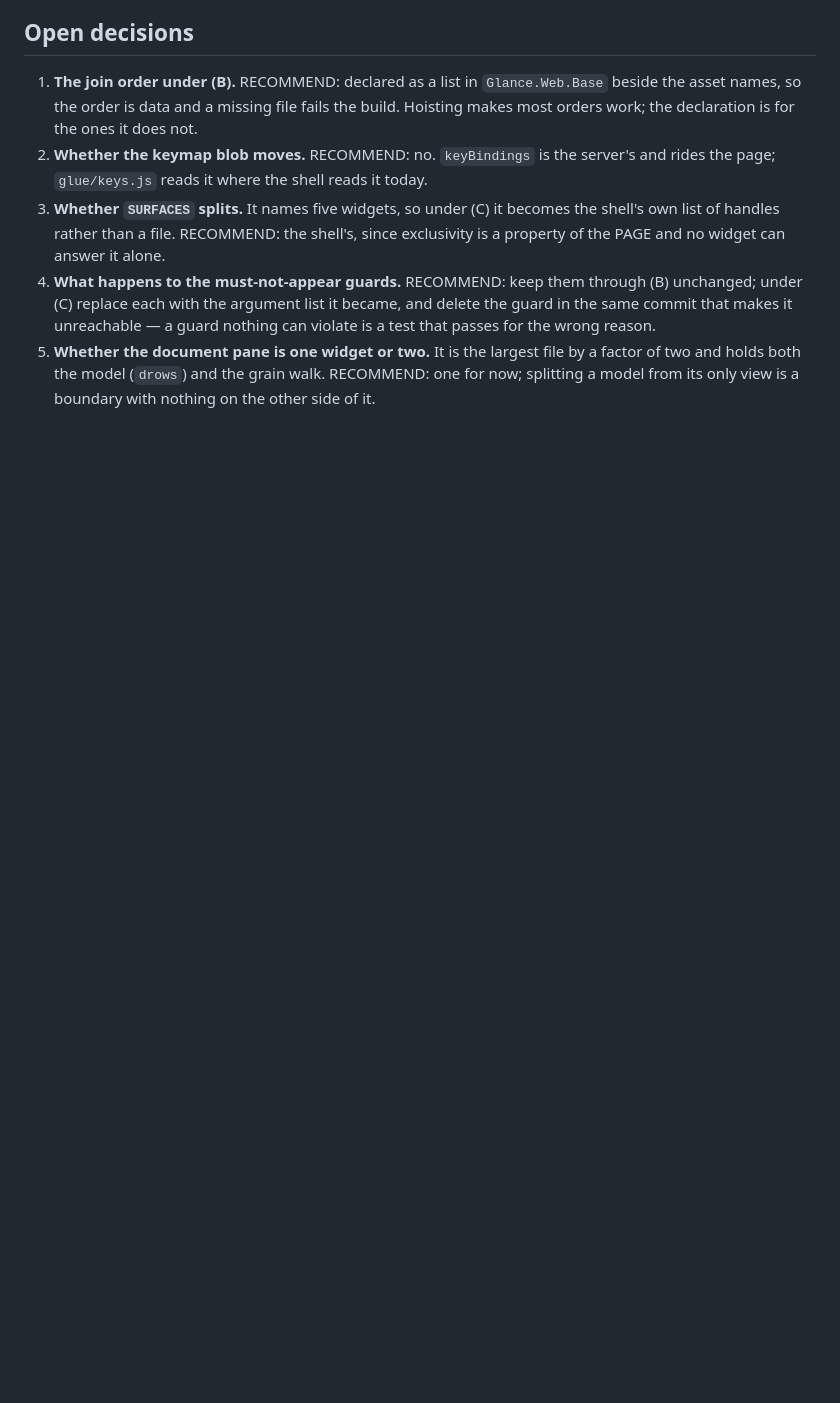
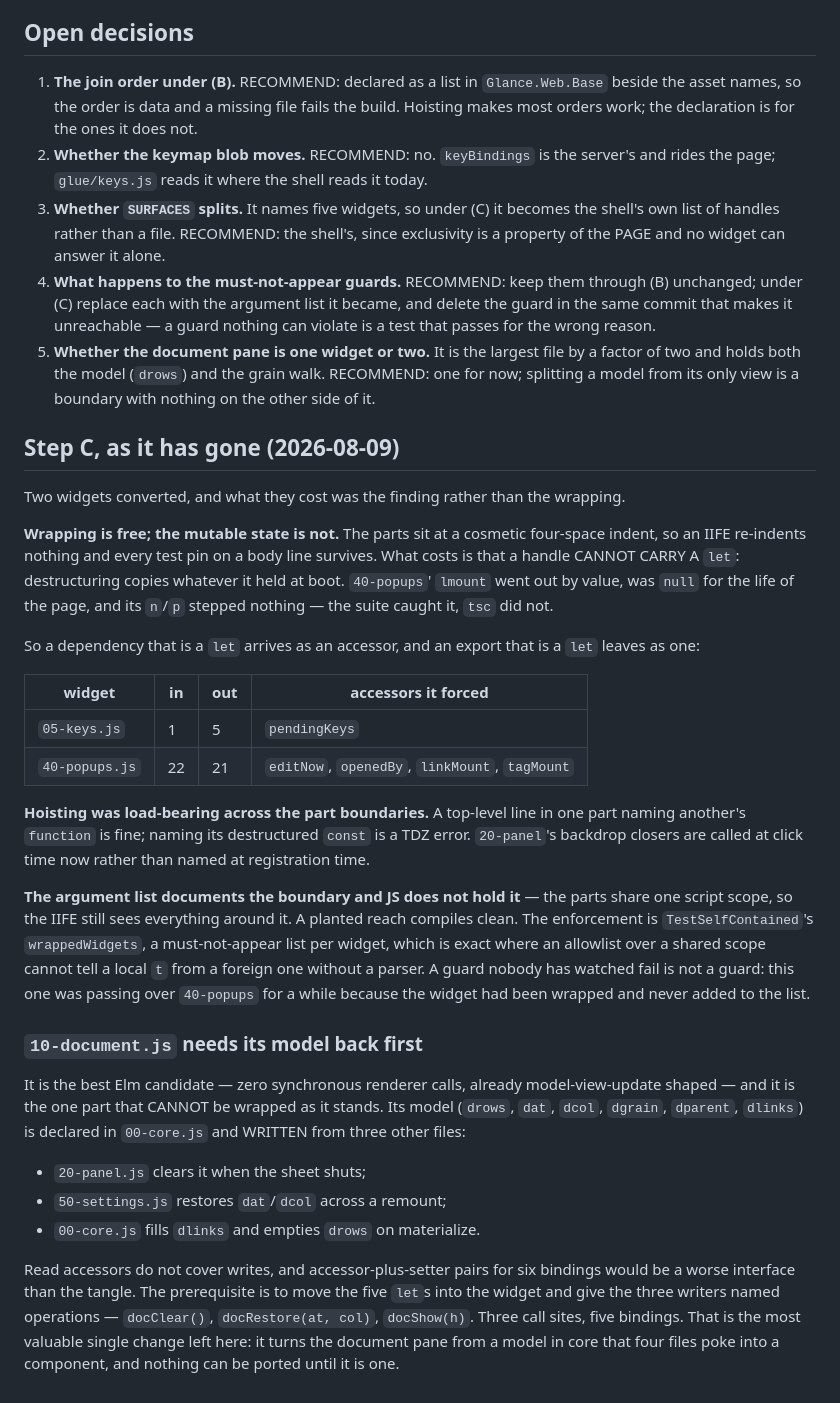
Before and after one commit to rails-to-cosmos/glance, a Markdown page: docs/proposal-widget-files.md, the part around the change. GitHub-like rendering; blank space fills up the shorter version.

Commit message:
proposal-widget-files: what step C has cost, and what blocks the document
Two widgets in, and the findings are worth more than the wrapping.

Wrapping is free -- the cosmetic four-space indent means an IIFE
re-indents nothing.  What costs is that a handle CANNOT CARRY A `let':
`40-popups'' `lmount' went out by value, was `null' for the life of the
page and stepped nothing.  So a `let' dependency arrives as an accessor
and a `let' export leaves as one, and the table records which each
widget forced.

Hoisting was load-bearing across the boundaries, the argument list is a
document rather than an enforcement, and the guard that enforces it was
itself passing over a wrapped widget for a while -- recorded, since a
guard nobody has watched fail is not a guard.

AND WHY `10-document' IS NOT NEXT: it is the best Elm candidate and the
one part that cannot be wrapped as it stands.  Its model lives in
`00-core' and three other files WRITE it, so accessors do not cover the
case.  The prerequisite is named operations -- `docClear',
`docRestore', `docShow' -- and moving five bindings in.  Three call
sites, and the most valuable change left here.

Co-Authored-By: Claude Fable 5 <noreply@anthropic.com>

```diff
--- a/docs/proposal-widget-files.md
+++ b/docs/proposal-widget-files.md
@@ -126,3 +126,56 @@ to the log and the settings sheet READS it.
    file by a factor of two and holds both the model (`drows`) and the
    grain walk. RECOMMEND: one for now; splitting a model from its only
    view is a boundary with nothing on the other side of it.
+
+## Step C, as it has gone (2026-08-09)
+
+Two widgets converted, and what they cost was the finding rather than the
+wrapping.
+
+**Wrapping is free; the mutable state is not.** The parts sit at a cosmetic
+four-space indent, so an IIFE re-indents nothing and every test pin on a body
+line survives. What costs is that a handle CANNOT CARRY A `let`: destructuring
+copies whatever it held at boot. `40-popups`' `lmount` went out by value, was
+`null` for the life of the page, and its `n`/`p` stepped nothing — the suite
+caught it, `tsc` did not.
+
+So a dependency that is a `let` arrives as an accessor, and an export that is a
+`let` leaves as one:
+
+| widget | in | out | accessors it forced |
+| --- | --- | --- | --- |
+| `05-keys.js` | 1 | 5 | `pendingKeys` |
+| `40-popups.js` | 22 | 21 | `editNow`, `openedBy`, `linkMount`, `tagMount` |
+
+**Hoisting was load-bearing across the part boundaries.** A top-level line in
+one part naming another's `function` is fine; naming its destructured `const`
+is a TDZ error. `20-panel`'s backdrop closers are called at click time now
+rather than named at registration time.
+
+**The argument list documents the boundary and JS does not hold it** — the
+parts share one script scope, so the IIFE still sees everything around it. A
+planted reach compiles clean. The enforcement is `TestSelfContained`'s
+`wrappedWidgets`, a must-not-appear list per widget, which is exact where an
+allowlist over a shared scope cannot tell a local `t` from a foreign one
+without a parser. A guard nobody has watched fail is not a guard: this one was
+passing over `40-popups` for a while because the widget had been wrapped and
+never added to the list.
+
+### `10-document.js` needs its model back first
+
+It is the best Elm candidate — zero synchronous renderer calls, already
+model-view-update shaped — and it is the one part that CANNOT be wrapped as it
+stands. Its model (`drows`, `dat`, `dcol`, `dgrain`, `dparent`, `dlinks`) is
+declared in `00-core.js` and WRITTEN from three other files:
+
+- `20-panel.js` clears it when the sheet shuts;
+- `50-settings.js` restores `dat`/`dcol` across a remount;
+- `00-core.js` fills `dlinks` and empties `drows` on materialize.
+
+Read accessors do not cover writes, and accessor-plus-setter pairs for six
+bindings would be a worse interface than the tangle. The prerequisite is to
+move the five `let`s into the widget and give the three writers named
+operations — `docClear()`, `docRestore(at, col)`, `docShow(h)`. Three call
+sites, five bindings. That is the most valuable single change left here: it
+turns the document pane from a model in core that four files poke into a
+component, and nothing can be ported until it is one.
```
